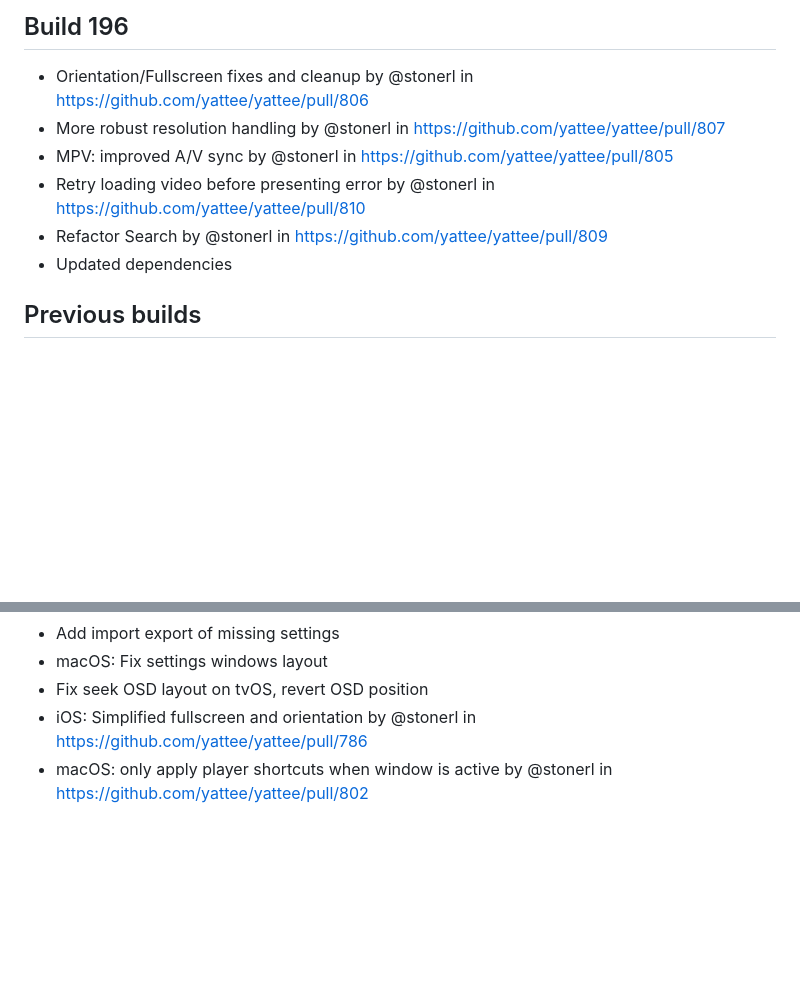
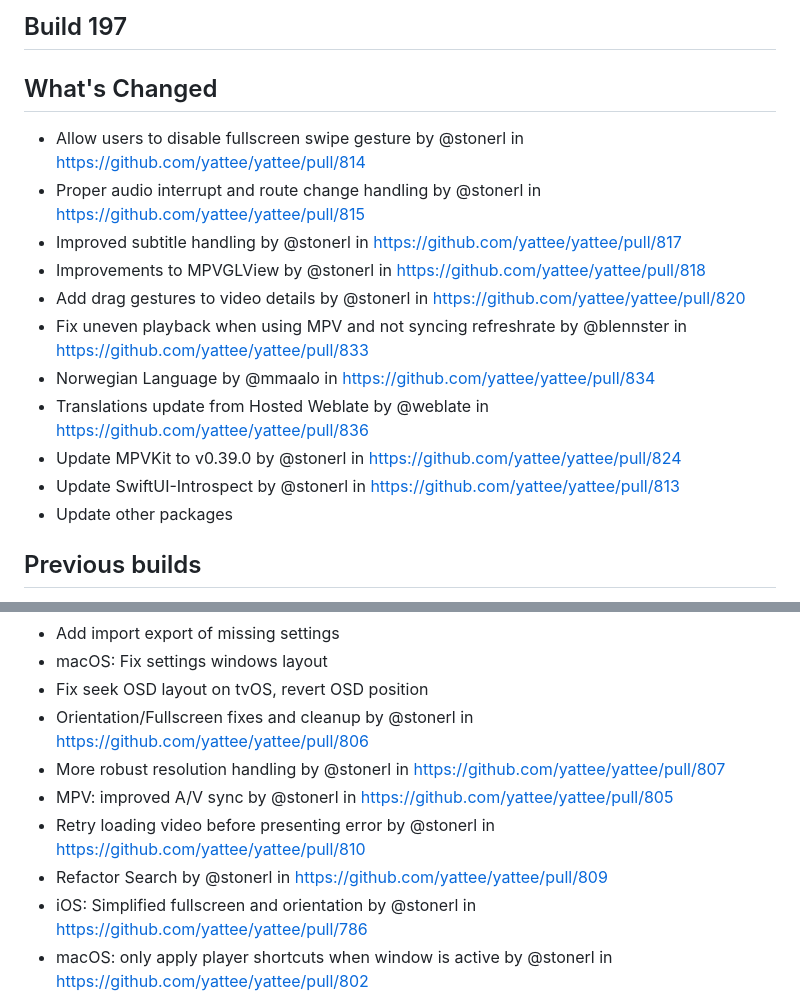
Before and after one commit to yattee/yattee, a Markdown page: CHANGELOG.md, 2 parts joined by grey strips. GitHub-like rendering; blank space fills up the shorter version.

Commit message:
Update changelog

```diff
--- a/CHANGELOG.md
+++ b/CHANGELOG.md
@@ -1,10 +1,17 @@
-## Build 196
-* Orientation/Fullscreen fixes and cleanup by @stonerl in https://github.com/yattee/yattee/pull/806
-* More robust resolution handling by @stonerl in https://github.com/yattee/yattee/pull/807
-* MPV: improved A/V sync by @stonerl in https://github.com/yattee/yattee/pull/805
-* Retry loading video before presenting error by @stonerl in https://github.com/yattee/yattee/pull/810
-* Refactor Search by @stonerl in https://github.com/yattee/yattee/pull/809
-* Updated dependencies
+## Build 197
+
+## What's Changed
+* Allow users to disable fullscreen swipe gesture by @stonerl in https://github.com/yattee/yattee/pull/814
+* Proper audio interrupt and route change handling by @stonerl in https://github.com/yattee/yattee/pull/815
+* Improved subtitle handling by @stonerl in https://github.com/yattee/yattee/pull/817
+* Improvements to MPVGLView by @stonerl in https://github.com/yattee/yattee/pull/818
+* Add drag gestures to video details by @stonerl in https://github.com/yattee/yattee/pull/820
+* Fix uneven playback when using MPV and not syncing refreshrate by @blennster in https://github.com/yattee/yattee/pull/833
+* Norwegian Language by @mmaalo in https://github.com/yattee/yattee/pull/834
+* Translations update from Hosted Weblate by @weblate in https://github.com/yattee/yattee/pull/836
+* Update MPVKit to v0.39.0 by @stonerl in https://github.com/yattee/yattee/pull/824
+* Update SwiftUI-Introspect by @stonerl in https://github.com/yattee/yattee/pull/813
+* Update other packages
 
 ## Previous builds
 * Add skip, play/pause, and fullscreen shortcuts to macOS player (by @rickykresslein)
@@ -23,6 +30,11 @@
 * Add import export of missing settings
 * macOS: Fix settings windows layout
 * Fix seek OSD layout on tvOS, revert OSD position
+* Orientation/Fullscreen fixes and cleanup by @stonerl in https://github.com/yattee/yattee/pull/806
+* More robust resolution handling by @stonerl in https://github.com/yattee/yattee/pull/807
+* MPV: improved A/V sync by @stonerl in https://github.com/yattee/yattee/pull/805
+* Retry loading video before presenting error by @stonerl in https://github.com/yattee/yattee/pull/810
+* Refactor Search by @stonerl in https://github.com/yattee/yattee/pull/809
 * iOS: Simplified fullscreen and orientation by @stonerl in https://github.com/yattee/yattee/pull/786
 * macOS: only apply player shortcuts when window is active by @stonerl in https://github.com/yattee/yattee/pull/802
 * player controls: add background opacity selection by @stonerl in https://github.com/yattee/yattee/pull/799
```
